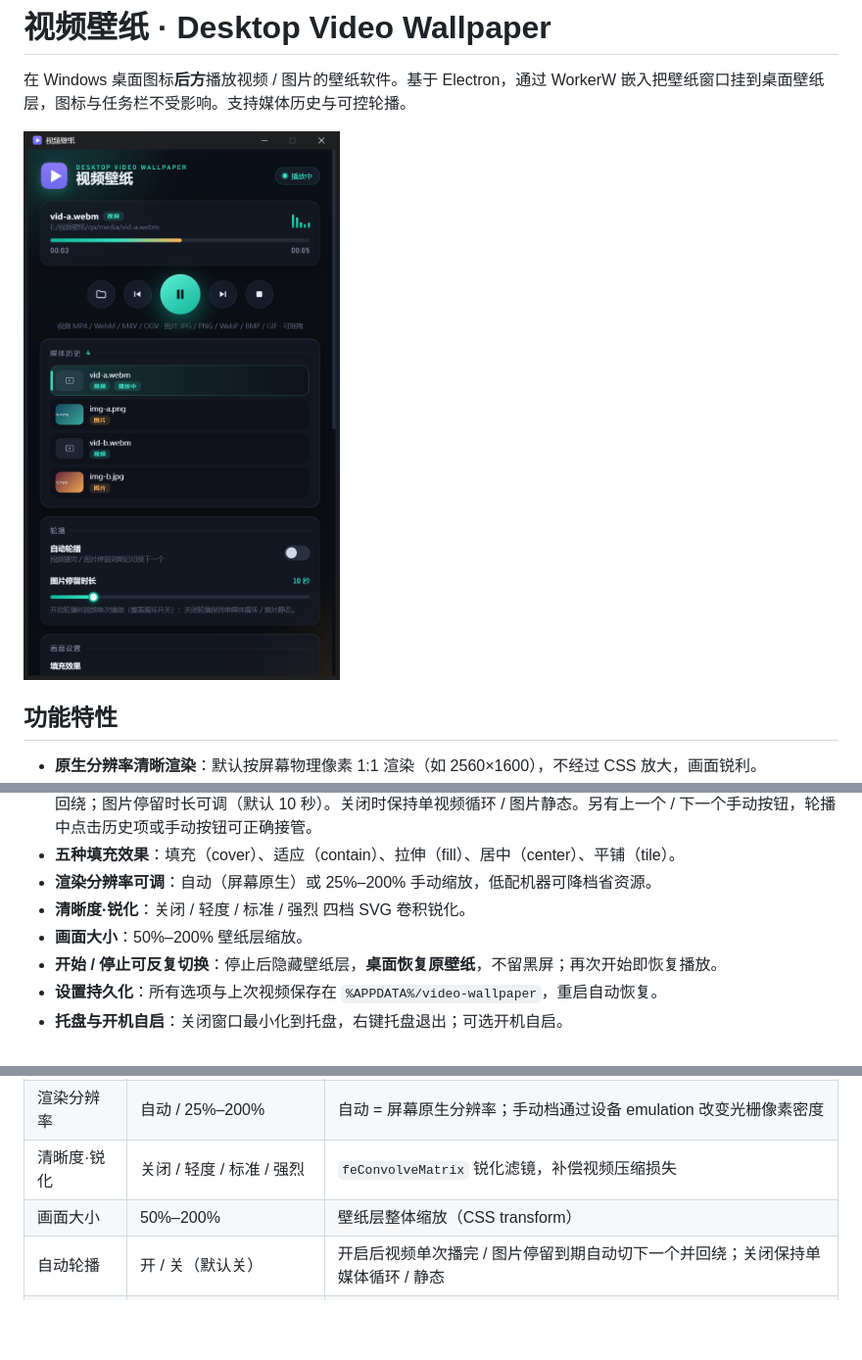
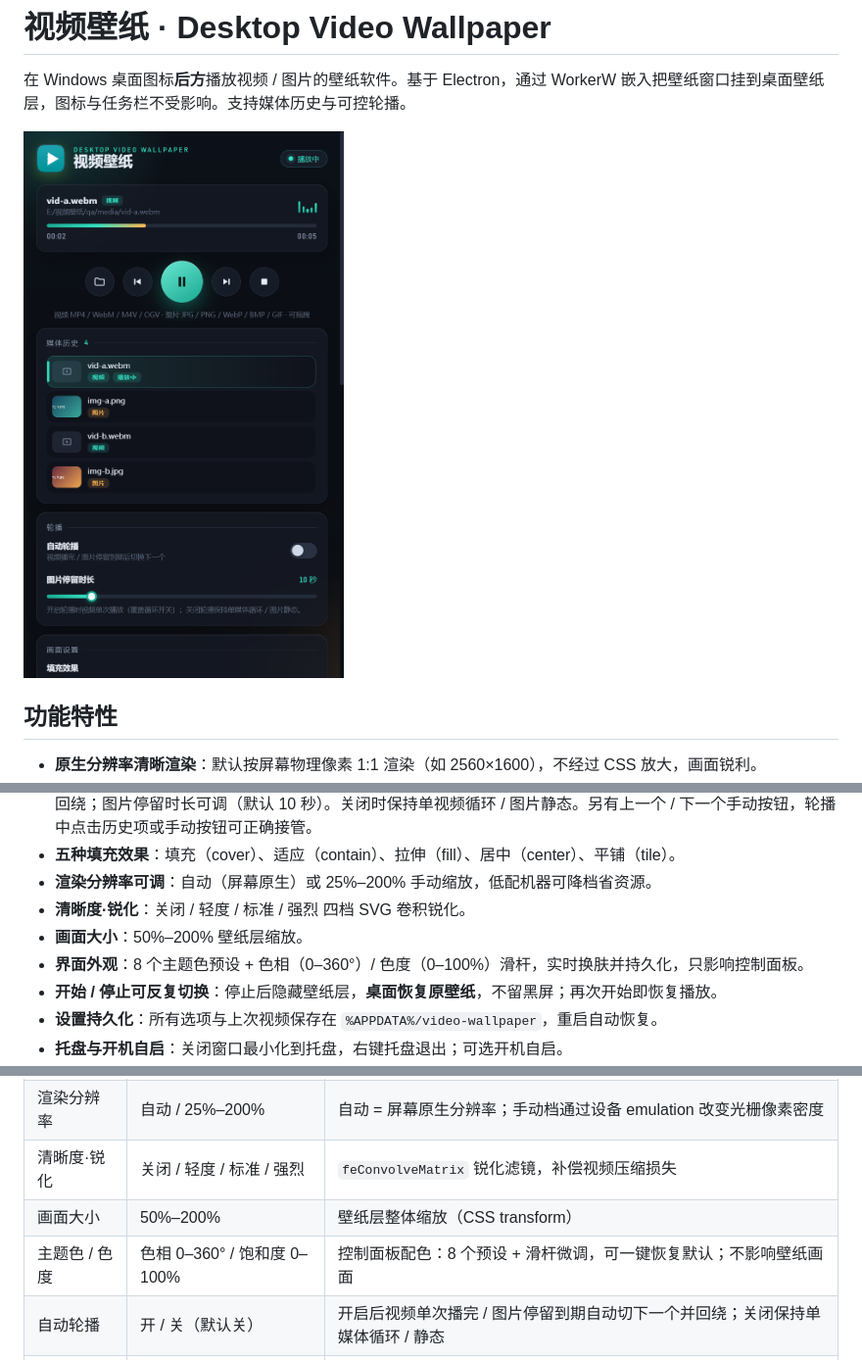
Before and after one commit to Wang-YB124/bizhi, a Markdown page: README.md, 3 parts joined by grey strips. Shown at 98% size. Rendered like a GitHub page; pictures changed too: docs/screenshot.png; blank space fills up the shorter version.

```diff
--- a/README.md
+++ b/README.md
@@ -14,6 +14,7 @@
 - **渲染分辨率可调**：自动（屏幕原生）或 25%–200% 手动缩放，低配机器可降档省资源。
 - **清晰度·锐化**：关闭 / 轻度 / 标准 / 强烈 四档 SVG 卷积锐化。
 - **画面大小**：50%–200% 壁纸层缩放。
+- **界面外观**：8 个主题色预设 + 色相（0–360°）/ 色度（0–100%）滑杆，实时换肤并持久化，只影响控制面板。
 - **开始 / 停止可反复切换**：停止后隐藏壁纸层，**桌面恢复原壁纸**，不留黑屏；再次开始即恢复播放。
 - **设置持久化**：所有选项与上次视频保存在 `%APPDATA%/video-wallpaper`，重启自动恢复。
 - **托盘与开机自启**：关闭窗口最小化到托盘，右键托盘退出；可选开机自启。
@@ -28,6 +29,7 @@
 | 渲染分辨率 | 自动 / 25%–200% | 自动 = 屏幕原生分辨率；手动档通过设备 emulation 改变光栅像素密度 |
 | 清晰度·锐化 | 关闭 / 轻度 / 标准 / 强烈 | `feConvolveMatrix` 锐化滤镜，补偿视频压缩损失 |
 | 画面大小 | 50%–200% | 壁纸层整体缩放（CSS transform） |
+| 主题色 / 色度 | 色相 0–360° / 饱和度 0–100% | 控制面板配色：8 个预设 + 滑杆微调，可一键恢复默认；不影响壁纸画面 |
 | 自动轮播 | 开 / 关（默认关） | 开启后视频单次播完 / 图片停留到期自动切下一个并回绕；关闭保持单媒体循环 / 静态 |
 | 图片停留时长 | 1–60 秒（默认 10） | 轮播模式下每张图片的展示时长 |
 
```
Also changed, not shown: 3 other files.
